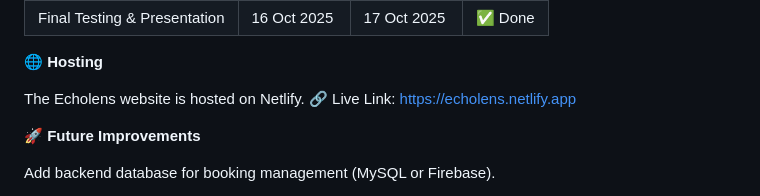
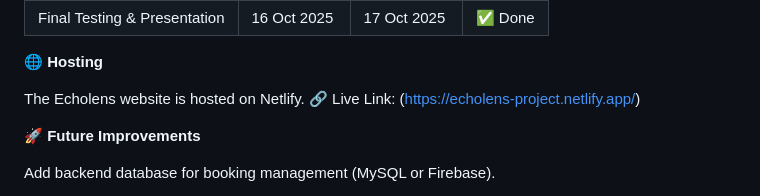
Before and after one commit to moganomoketane/Echolens-Project, a Markdown page: README.md, the part around the change. Rendered like a GitHub page.

```diff
--- a/README.md
+++ b/README.md
@@ -152,7 +152,7 @@ Zenani	      Content & QA	            Website text content, proofreading, testin
 🌐 **Hosting**
 
 The Echolens website is hosted on Netlify.
-🔗 Live Link: https://echolens.netlify.app
+🔗 Live Link: (https://echolens-project.netlify.app/)
 
 🚀 **Future Improvements**
 
```
